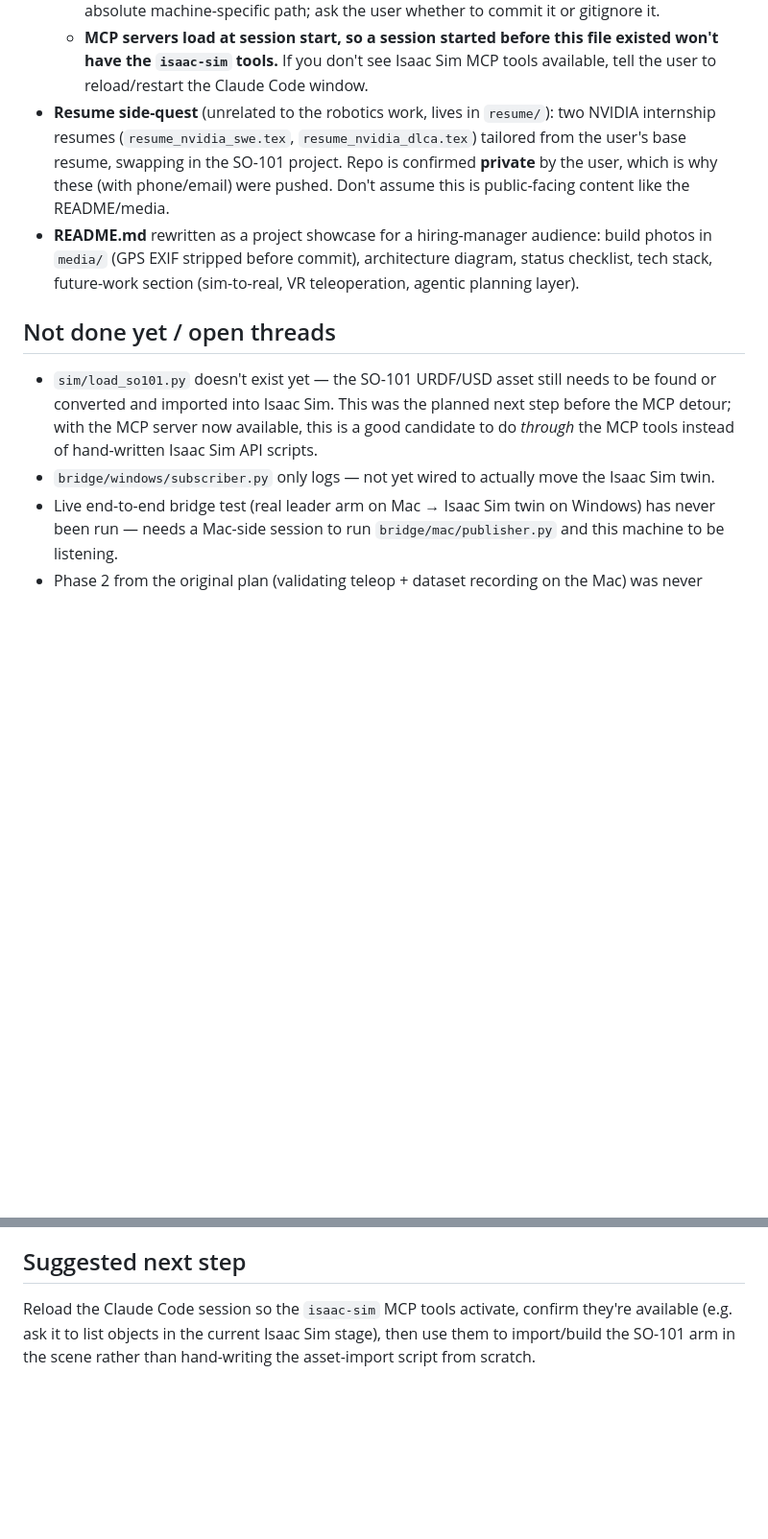
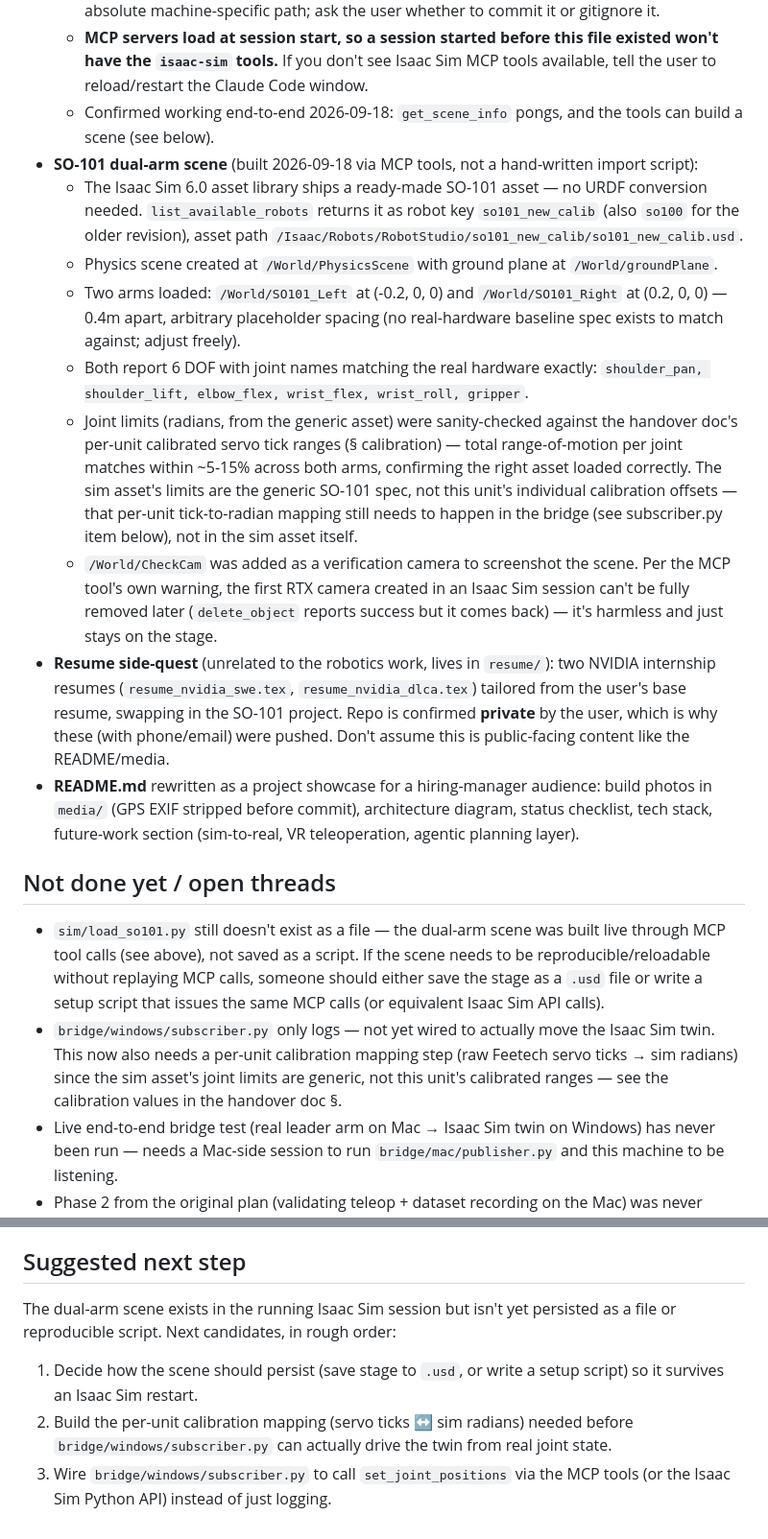
Before and after one commit to kayarecepomer/vla-robotics-platform, a Markdown page: CLAUDE.md, 2 parts joined by grey strips. Shown at 96% size. Drawn GitHub-style; blank space fills up the shorter version.

Commit message:
Update CLAUDE.md: document SO-101 dual-arm scene setup via MCP tools
- Scene built live with MCP (no hand-written import script needed)
- so101_new_calib asset from Isaac Sim 6.0 library is production-ready
- Both arms loaded at 0.4m spacing with verified joint naming
- Joint limits sanity-checked against hardware calibration
- Updated next-step recommendations for scene persistence and bridge wiring

```diff
--- a/CLAUDE.md
+++ b/CLAUDE.md
@@ -30,13 +30,21 @@ Windows/simulation half of a two-machine SO-101 dual-arm robotics research platf
   - Isaac Sim is currently running via that repo's `scripts\run_isaac_sim.ps1` (which passes `--ext-folder`/`--enable` to load `isaac.sim.mcp_extension`), with `ISAACSIM_ROOT=C:\Users\recep\isaacsim\_build\windows-x86_64\release`. Extension confirmed listening on `127.0.0.1:8766`.
   - `.mcp.json` at this repo's root registers the `isaac-sim` MCP server for Claude Code (runs `isaacsim-mcp-server\scripts\run_mcp_server.ps1`). **Not committed yet** — it hardcodes an absolute machine-specific path; ask the user whether to commit it or gitignore it.
   - **MCP servers load at session start, so a session started before this file existed won't have the `isaac-sim` tools.** If you don't see Isaac Sim MCP tools available, tell the user to reload/restart the Claude Code window.
+  - Confirmed working end-to-end 2026-09-18: `get_scene_info` pongs, and the tools can build a scene (see below).
+- **SO-101 dual-arm scene** (built 2026-09-18 via MCP tools, not a hand-written import script):
+  - The Isaac Sim 6.0 asset library ships a ready-made SO-101 asset — no URDF conversion needed. `list_available_robots` returns it as robot key `so101_new_calib` (also `so100` for the older revision), asset path `/Isaac/Robots/RobotStudio/so101_new_calib/so101_new_calib.usd`.
+  - Physics scene created at `/World/PhysicsScene` with ground plane at `/World/groundPlane`.
+  - Two arms loaded: `/World/SO101_Left` at (-0.2, 0, 0) and `/World/SO101_Right` at (0.2, 0, 0) — 0.4m apart, arbitrary placeholder spacing (no real-hardware baseline spec exists to match against; adjust freely).
+  - Both report 6 DOF with joint names matching the real hardware exactly: `shoulder_pan, shoulder_lift, elbow_flex, wrist_flex, wrist_roll, gripper`.
+  - Joint limits (radians, from the generic asset) were sanity-checked against the handover doc's per-unit calibrated servo tick ranges (§ calibration) — total range-of-motion per joint matches within ~5-15% across both arms, confirming the right asset loaded correctly. The sim asset's limits are the generic SO-101 spec, not this unit's individual calibration offsets — that per-unit tick-to-radian mapping still needs to happen in the bridge (see subscriber.py item below), not in the sim asset itself.
+  - `/World/CheckCam` was added as a verification camera to screenshot the scene. Per the MCP tool's own warning, the first RTX camera created in an Isaac Sim session can't be fully removed later (`delete_object` reports success but it comes back) — it's harmless and just stays on the stage.
 - **Resume side-quest** (unrelated to the robotics work, lives in `resume/`): two NVIDIA internship resumes (`resume_nvidia_swe.tex`, `resume_nvidia_dlca.tex`) tailored from the user's base resume, swapping in the SO-101 project. Repo is confirmed **private** by the user, which is why these (with phone/email) were pushed. Don't assume this is public-facing content like the README/media.
 - **README.md** rewritten as a project showcase for a hiring-manager audience: build photos in `media/` (GPS EXIF stripped before commit), architecture diagram, status checklist, tech stack, future-work section (sim-to-real, VR teleoperation, agentic planning layer).
 
 ## Not done yet / open threads
 
-- `sim/load_so101.py` doesn't exist yet — the SO-101 URDF/USD asset still needs to be found or converted and imported into Isaac Sim. This was the planned next step before the MCP detour; with the MCP server now available, this is a good candidate to do *through* the MCP tools instead of hand-written Isaac Sim API scripts.
-- `bridge/windows/subscriber.py` only logs — not yet wired to actually move the Isaac Sim twin.
+- `sim/load_so101.py` still doesn't exist as a file — the dual-arm scene was built live through MCP tool calls (see above), not saved as a script. If the scene needs to be reproducible/reloadable without replaying MCP calls, someone should either save the stage as a `.usd` file or write a setup script that issues the same MCP calls (or equivalent Isaac Sim API calls).
+- `bridge/windows/subscriber.py` only logs — not yet wired to actually move the Isaac Sim twin. This now also needs a per-unit calibration mapping step (raw Feetech servo ticks → sim radians) since the sim asset's joint limits are generic, not this unit's calibrated ranges — see the calibration values in the handover doc §.
 - Live end-to-end bridge test (real leader arm on Mac → Isaac Sim twin on Windows) has never been run — needs a Mac-side session to run `bridge/mac/publisher.py` and this machine to be listening.
 - Phase 2 from the original plan (validating teleop + dataset recording on the Mac) was never executed from this session — it can't be, this session only has Windows access. Whoever picks this up on the Mac side should run the `lerobot_teleoperate.py` command documented in the handover doc §4.1.
 - Repo was renamed on GitHub from `robot-sim-soarm101` to `vla-robotics-platform` (the old name read too much like a copy of the open-source SO-ARM101 project). The local clone directory is still named `robot-sim-soarm101` on disk — only the GitHub remote changed.
@@ -44,4 +52,7 @@ Windows/simulation half of a two-machine SO-101 dual-arm robotics research platf
 
 ## Suggested next step
 
-Reload the Claude Code session so the `isaac-sim` MCP tools activate, confirm they're available (e.g. ask it to list objects in the current Isaac Sim stage), then use them to import/build the SO-101 arm in the scene rather than hand-writing the asset-import script from scratch.
+The dual-arm scene exists in the running Isaac Sim session but isn't yet persisted as a file or reproducible script. Next candidates, in rough order:
+1. Decide how the scene should persist (save stage to `.usd`, or write a setup script) so it survives an Isaac Sim restart.
+2. Build the per-unit calibration mapping (servo ticks ↔ sim radians) needed before `bridge/windows/subscriber.py` can actually drive the twin from real joint state.
+3. Wire `bridge/windows/subscriber.py` to call `set_joint_positions` via the MCP tools (or the Isaac Sim Python API) instead of just logging.
```
